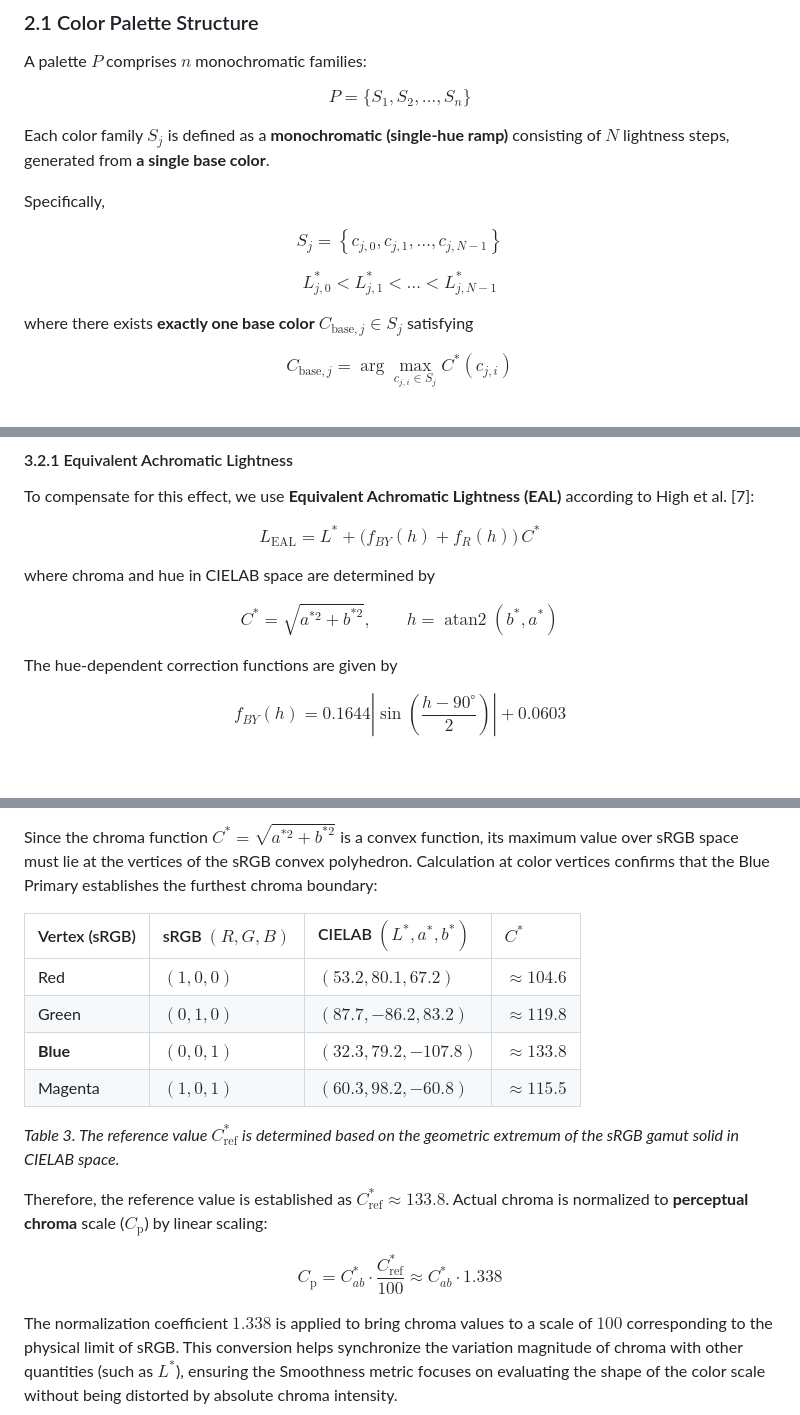
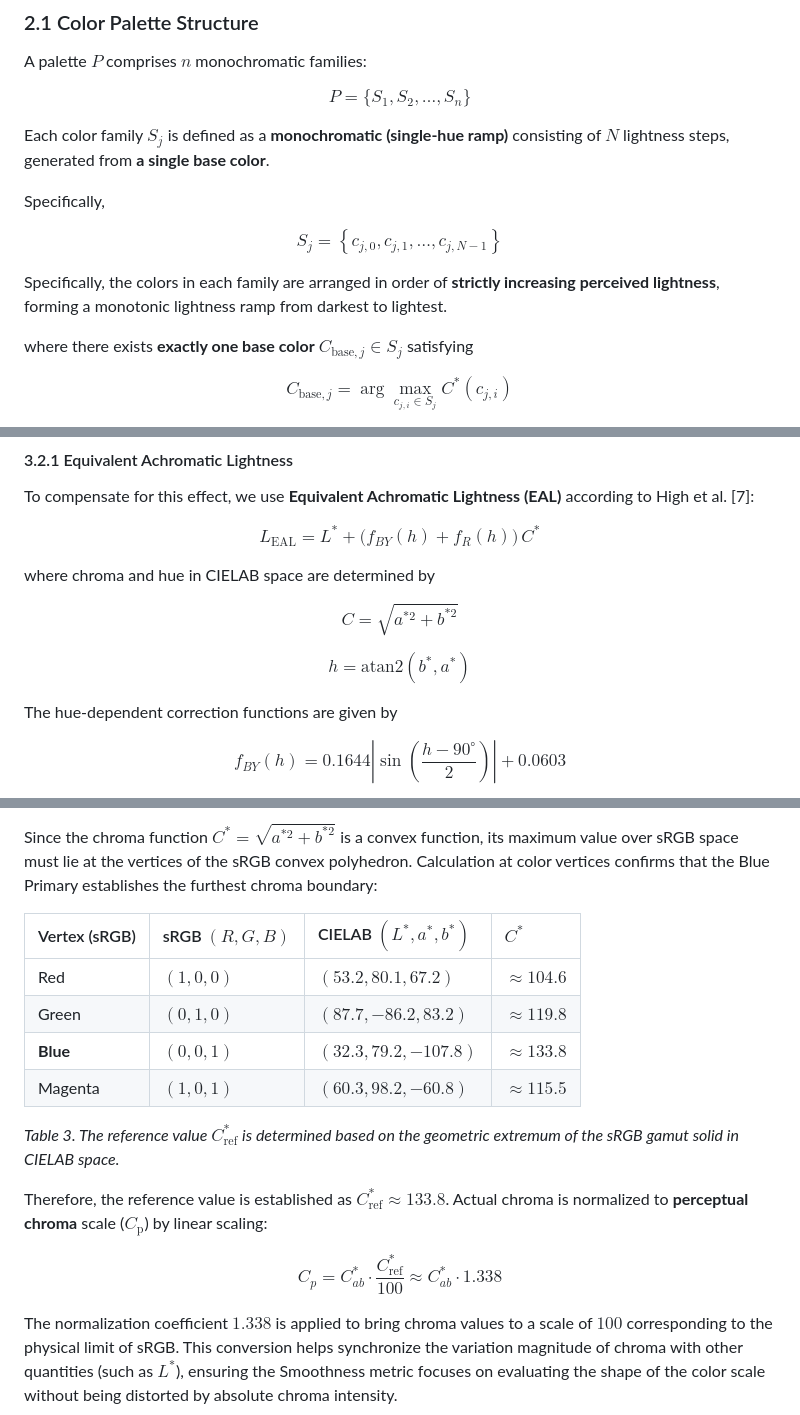
Before and after one commit to chromametry/chromametry, a Markdown page: METHODOLOGY.md, 3 parts joined by grey strips. GitHub-like rendering; blank space fills up the shorter version.

Commit message:
Refine methodology for color perception and chroma
Updated mathematical notation and clarified descriptions related to color perception and chroma calculations.

```diff
--- a/METHODOLOGY.md
+++ b/METHODOLOGY.md
@@ -34,12 +34,10 @@ Each color family $S_j$ is defined as a **monochromatic (single-hue ramp)** cons
 Specifically,
 
 $$
-S_j = \left\{ c_{j,0}, c_{j,1}, \dots, c_{j,N-1} \right\}
+S_j = \left\lbrace c_{j,0}, c_{j,1}, \dots, c_{j,N-1} \right\rbrace
 $$
 
-$$
-L^{*}_{j,0} < L^{*}_{j,1} < \dots < L^{*}_{j,N-1}
-$$
+Specifically, the colors in each family are arranged in order of **strictly increasing perceived lightness**, forming a monotonic lightness ramp from darkest to lightest.
 
 where there exists **exactly one base color** $C_{\text{base},j} \in S_j$ satisfying
 
@@ -193,10 +191,9 @@ $$
 
 where chroma and hue in CIELAB space are determined by
 
-$$
-C^* = \sqrt{a^{*2} + b^{*2}}, \qquad
-h = \operatorname{atan2}(b^*, a^*)
-$$
+$$C = \sqrt{a^{*2} + b^{*2}}$$
+
+$$h = \text{atan2}(b^{ * }, a^{ * })$$
 
 The hue-dependent correction functions are given by
 
@@ -339,7 +335,7 @@ The reference value $C^*_{\mathrm{ref}}$ is determined based on the geometric ex
 
 Since the chroma function $C^* = \sqrt{a^{*2} + b^{*2}}$ is a convex function, its maximum value over sRGB space must lie at the vertices of the sRGB convex polyhedron. Calculation at color vertices confirms that the Blue Primary establishes the furthest chroma boundary:
 
-| Vertex (sRGB) | sRGB $(R,G,B)$ | CIELAB $(L^*, a^*, b^*)$ | $C^*$               |
+| Vertex (sRGB) | sRGB $(R,G,B)$ | CIELAB $(L^{ * }, a^{ * }, b^{ * })$ | $C^*$               |
 | :------------ | :------------- | :----------------------- | :------------------ |
 | Red           | $(1,0,0)$      | $(53.2, 80.1, 67.2)$     | $\approx 104.6$     |
 | Green         | $(0,1,0)$      | $(87.7, -86.2, 83.2)$    | $\approx 119.8$     |
@@ -351,7 +347,7 @@ Since the chroma function $C^* = \sqrt{a^{*2} + b^{*2}}$ is a convex function, i
 Therefore, the reference value is established as $C^*_{\mathrm{ref}} \approx 133.8$. Actual chroma is normalized to **perceptual chroma** scale ($C_{\mathrm{p}}$) by linear scaling:
 
 $$
-C_{\mathrm{p}} = C^*_{ab} \cdot \frac{C^*_{\mathrm{ref}}}{100} \approx C^*_{ab} \cdot 1.338
+C_{p} = C^{ * }_{ab} \cdot \frac{C^{ * }_{\mathrm{ref}}}{100} \approx C^{ * }_{ab} \cdot 1.338
 $$
 
 The normalization coefficient $1.338$ is applied to bring chroma values to a scale of $100$ corresponding to the physical limit of sRGB. This conversion helps synchronize the variation magnitude of chroma with other quantities (such as $L^*$), ensuring the Smoothness metric focuses on evaluating the shape of the color scale without being distorted by absolute chroma intensity.
```
Also changed, not shown: other parts of METHODOLOGY.md (+1 -2 lines).
